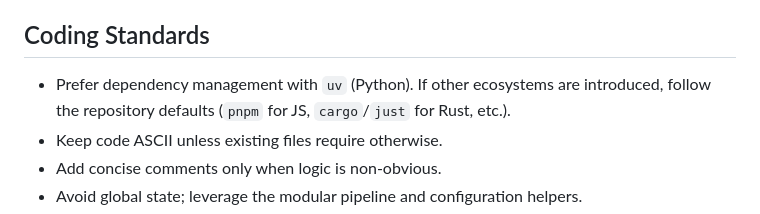
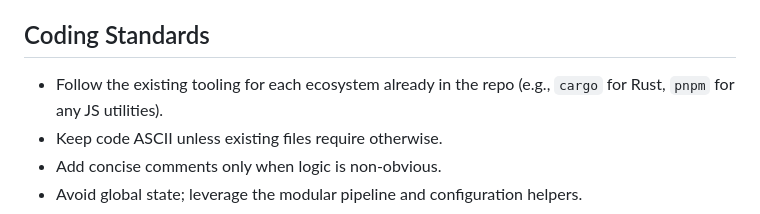
Before and after one commit to kgruiz/Recapit, a Markdown page: CONTRIBUTING.md, the part around the change. Rendered like a GitHub page.

```diff
--- a/CONTRIBUTING.md
+++ b/CONTRIBUTING.md
@@ -29,7 +29,7 @@ Thanks for your interest in improving Recapit! This document outlines how to set
 
 ## Coding Standards
 
-- Prefer dependency management with `uv` (Python). If other ecosystems are introduced, follow the repository defaults (`pnpm` for JS, `cargo`/`just` for Rust, etc.).
+- Follow the existing tooling for each ecosystem already in the repo (e.g., `cargo` for Rust, `pnpm` for any JS utilities).
 - Keep code ASCII unless existing files require otherwise.
 - Add concise comments only when logic is non-obvious.
 - Avoid global state; leverage the modular pipeline and configuration helpers.
```
Also changed, not shown: README.md (+5 -20 lines).
